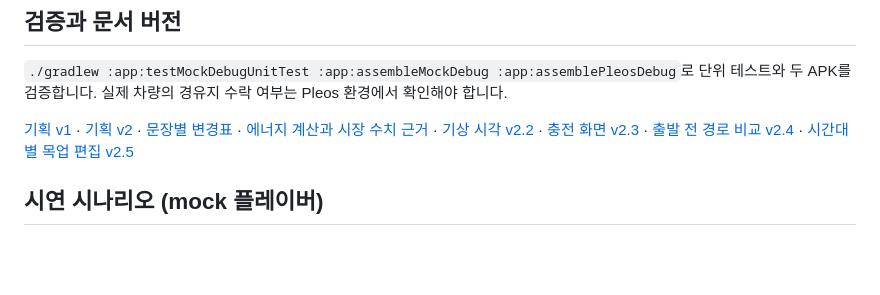
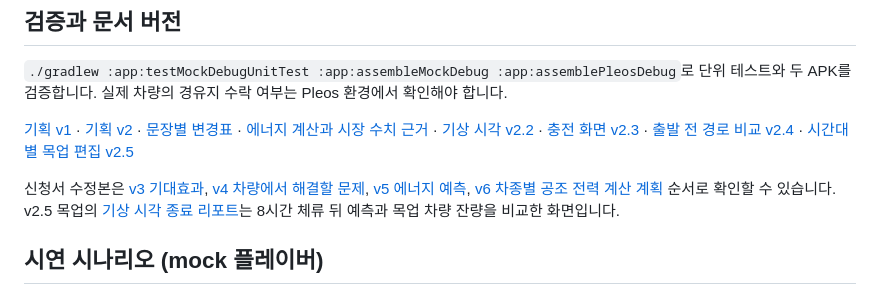
Before and after one commit to KangJuSeong/meomunjari, a Markdown page: README.md, the part around the change. Drawn GitHub-style; blank space fills up the shorter version.

```diff
--- a/README.md
+++ b/README.md
@@ -21,6 +21,8 @@ Android SDK 및 Google Maven·Pleos 저장소 접근이 필요합니다. 내비
 `./gradlew :app:testMockDebugUnitTest :app:assembleMockDebug :app:assemblePleosDebug`로 단위 테스트와 두 APK를 검증합니다. 실제 차량의 경유지 수락 여부는 Pleos 환경에서 확인해야 합니다.
 
 [기획 v1](docs/application-v1.md) · [기획 v2](docs/application-v2.md) · [문장별 변경표](docs/changes-v1-v2.md) · [에너지 계산과 시장 수치 근거](docs/energy-and-evidence-v2.md) · [기상 시각 v2.2](docs/wake-time-v2.2.md) · [충전 화면 v2.3](docs/charging-screen-v2.3.md) · [출발 전 경로 비교 v2.4](docs/departure-comparison-v2.4.md) · [시간대별 목업 편집 v2.5](docs/hourly-weather-v2.5.md)
+
+신청서 수정본은 [v3 기대효과](docs/application-v3.md), [v4 차량에서 해결할 문제](docs/application-v4.md), [v5 에너지 예측](docs/application-v5.md), [v6 차종별 공조 전력 계산 계획](docs/application-v6.md) 순서로 확인할 수 있습니다. v2.5 목업의 [기상 시각 종료 리포트](docs/images/wake-v2.5-mock.png)는 8시간 체류 뒤 예측과 목업 차량 잔량을 비교한 화면입니다.
 
 ## 시연 시나리오 (mock 플레이버)
 
```
Also changed, not shown: docs/application-v3.md (added, +45 -0 lines), docs/application-v4.md (added, +13 -0 lines), docs/application-v5.md (added, +15 -0 lines), docs/application-v6.md (added, +14 -0 lines), docs/hvac-power-research.md (added, +14 -0 lines), docs/images/wake-v2.5-mock.png (added).
